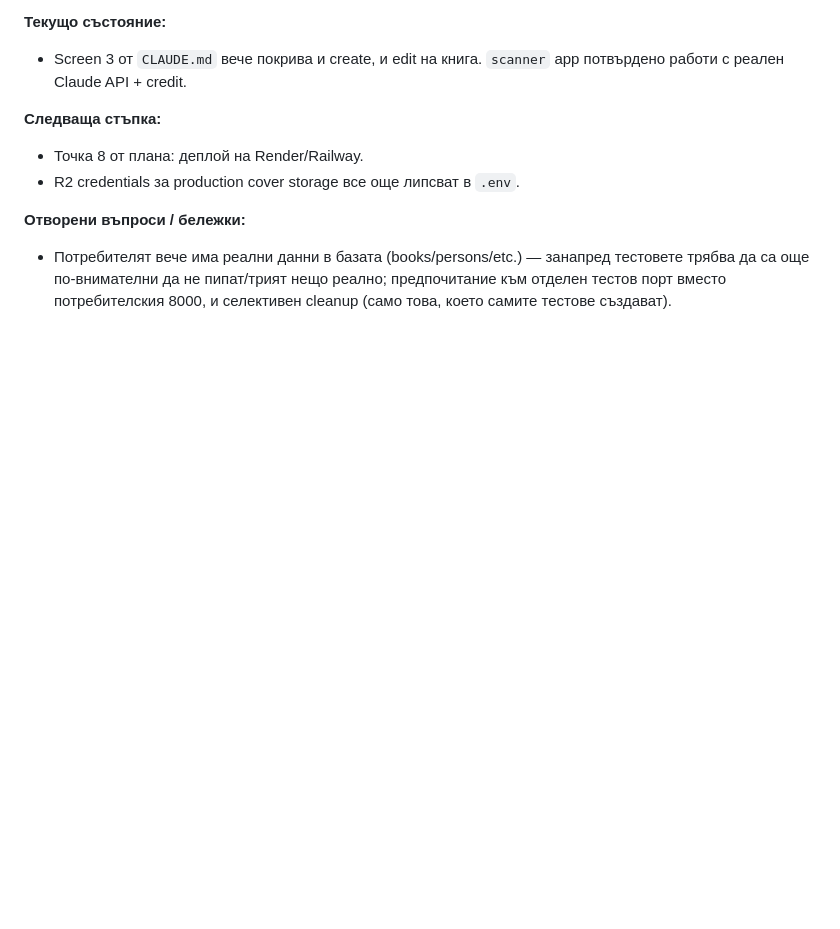
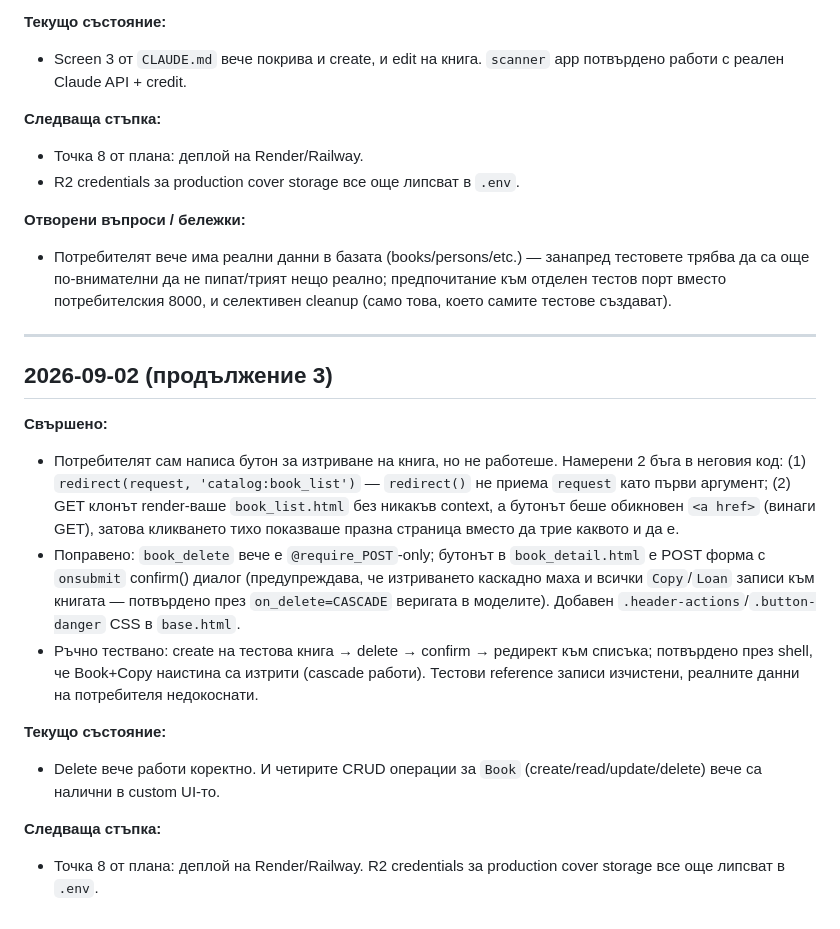
Before and after one commit to Dimitrandir/Books_catalogue_webapp, a Markdown page: docs/SESSIONS.md, the part around the change. Drawn GitHub-style; blank space fills up the shorter version.

Commit message:
Update session log: fix book delete button
Co-Authored-By: Claude Sonnet 5 <noreply@anthropic.com>

```diff
--- a/docs/SESSIONS.md
+++ b/docs/SESSIONS.md
@@ -670,3 +670,32 @@
   занапред тестовете трябва да са още по-внимателни да не пипат/трият
   нещо реално; предпочитание към отделен тестов порт вместо потребителския
   8000, и селективен cleanup (само това, което самите тестове създават).
+
+---
+
+## 2026-09-02 (продължение 3)
+
+**Свършено:**
+- Потребителят сам написа бутон за изтриване на книга, но не работеше.
+  Намерени 2 бъга в неговия код: (1) `redirect(request, 'catalog:book_list')`
+  — `redirect()` не приема `request` като първи аргумент; (2) GET клонът
+  render-ваше `book_list.html` без никакъв context, а бутонът беше обикновен
+  `<a href>` (винаги GET), затова кликването тихо показваше празна страница
+  вместо да трие каквото и да е.
+- Поправено: `book_delete` вече е `@require_POST`-only; бутонът в
+  `book_detail.html` е POST форма с `onsubmit` confirm() диалог
+  (предупреждава, че изтриването каскадно маха и всички `Copy`/`Loan`
+  записи към книгата — потвърдено през `on_delete=CASCADE` веригата в
+  моделите). Добавен `.header-actions`/`.button-danger` CSS в `base.html`.
+- Ръчно тествано: create на тестова книга → delete → confirm → редирект
+  към списъка; потвърдено през shell, че Book+Copy наистина са изтрити
+  (cascade работи). Тестови reference записи изчистени, реалните данни
+  на потребителя недокоснати.
+
+**Текущо състояние:**
+- Delete вече работи коректно. И четирите CRUD операции за `Book`
+  (create/read/update/delete) вече са налични в custom UI-то.
+
+**Следваща стъпка:**
+- Точка 8 от плана: деплой на Render/Railway. R2 credentials за
+  production cover storage все още липсват в `.env`.
```
